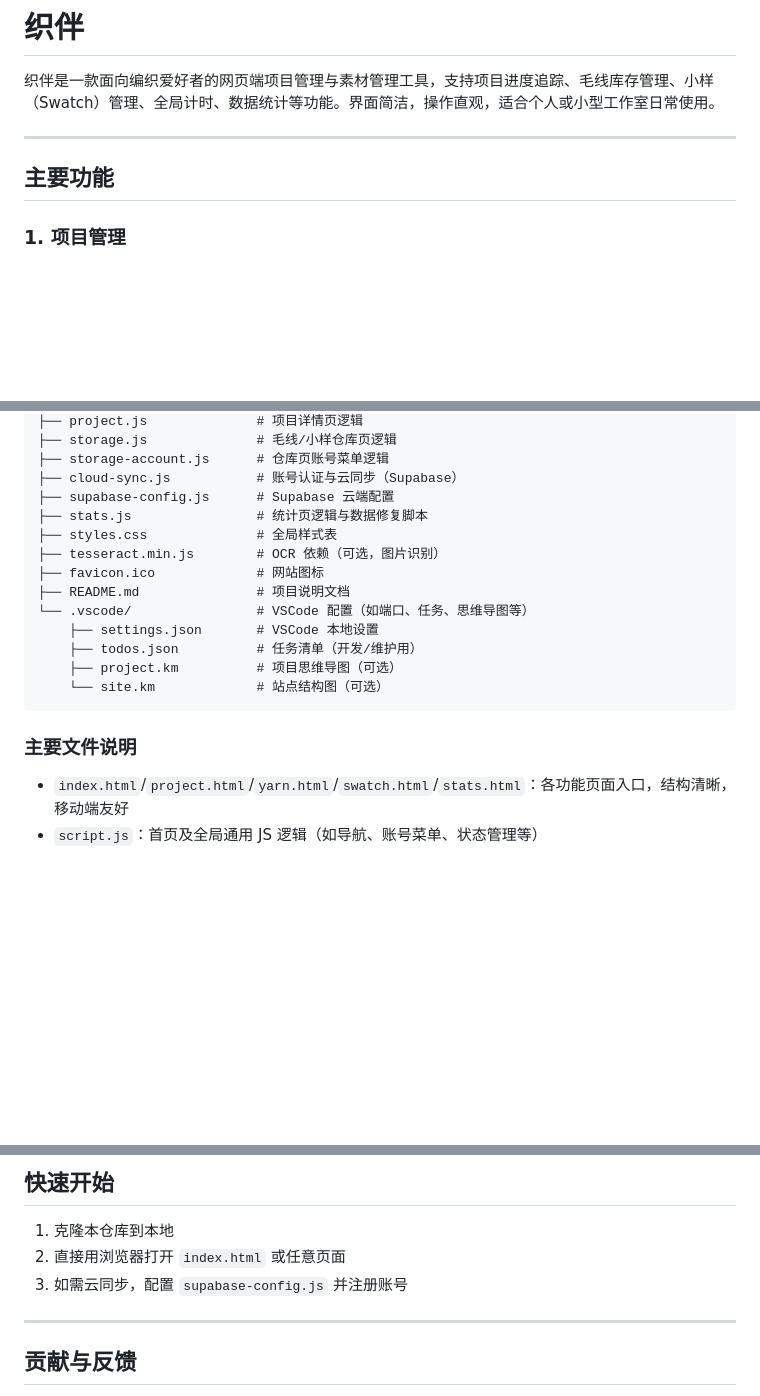
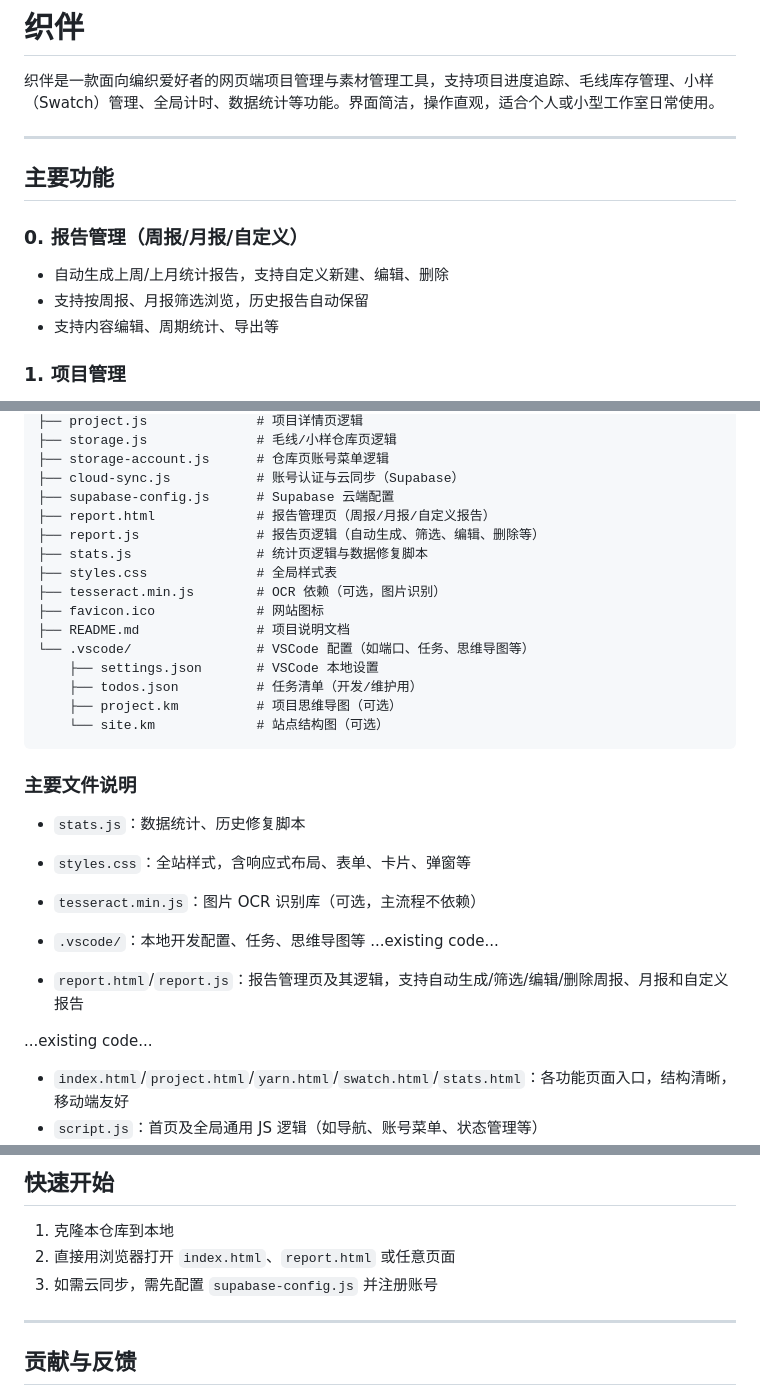
Before and after one commit to 18162319926/vibecoding, a Markdown page: README.md, 3 parts joined by grey strips. GitHub-like rendering; blank space fills up the shorter version.

Commit message:
doc:README.md补充完善

````diff
--- a/README.md
+++ b/README.md
@@ -5,7 +5,13 @@
 
 ---
 
+
 ## 主要功能
+### 0. 报告管理（周报/月报/自定义）
+- 自动生成上周/上月统计报告，支持自定义新建、编辑、删除
+- 支持按周报、月报筛选浏览，历史报告自动保留
+- 支持内容编辑、周期统计、导出等
+
 
 ### 1. 项目管理
 - 新建、编辑、删除编织项目
@@ -54,6 +60,8 @@
 ├── storage-account.js      # 仓库页账号菜单逻辑
 ├── cloud-sync.js           # 账号认证与云同步（Supabase）
 ├── supabase-config.js      # Supabase 云端配置
+├── report.html             # 报告管理页（周报/月报/自定义报告）
+├── report.js               # 报告页逻辑（自动生成、筛选、编辑、删除等）
 ├── stats.js                # 统计页逻辑与数据修复脚本
 ├── styles.css              # 全局样式表
 ├── tesseract.min.js        # OCR 依赖（可选，图片识别）
@@ -67,6 +75,15 @@
 ```
 
 ### 主要文件说明
+- `stats.js`：数据统计、历史修复脚本
+- `styles.css`：全站样式，含响应式布局、表单、卡片、弹窗等
+- `tesseract.min.js`：图片 OCR 识别库（可选，主流程不依赖）
+- `.vscode/`：本地开发配置、任务、思维导图等
+...existing code...
+
+- `report.html`/`report.js`：报告管理页及其逻辑，支持自动生成/筛选/编辑/删除周报、月报和自定义报告
+
+...existing code...
 - `index.html`/`project.html`/`yarn.html`/`swatch.html`/`stats.html`：各功能页面入口，结构清晰，移动端友好
 - `script.js`：首页及全局通用 JS 逻辑（如导航、账号菜单、状态管理等）
 - `project.js`：项目详情页的表单、进度、计时等核心逻辑
@@ -94,8 +111,8 @@
 
 ## 快速开始
 1. 克隆本仓库到本地
-2. 直接用浏览器打开 `index.html` 或任意页面
-3. 如需云同步，配置 `supabase-config.js` 并注册账号
+2. 直接用浏览器打开 `index.html`、`report.html` 或任意页面
+3. 如需云同步，需先配置 `supabase-config.js` 并注册账号
 
 ---
 
````
